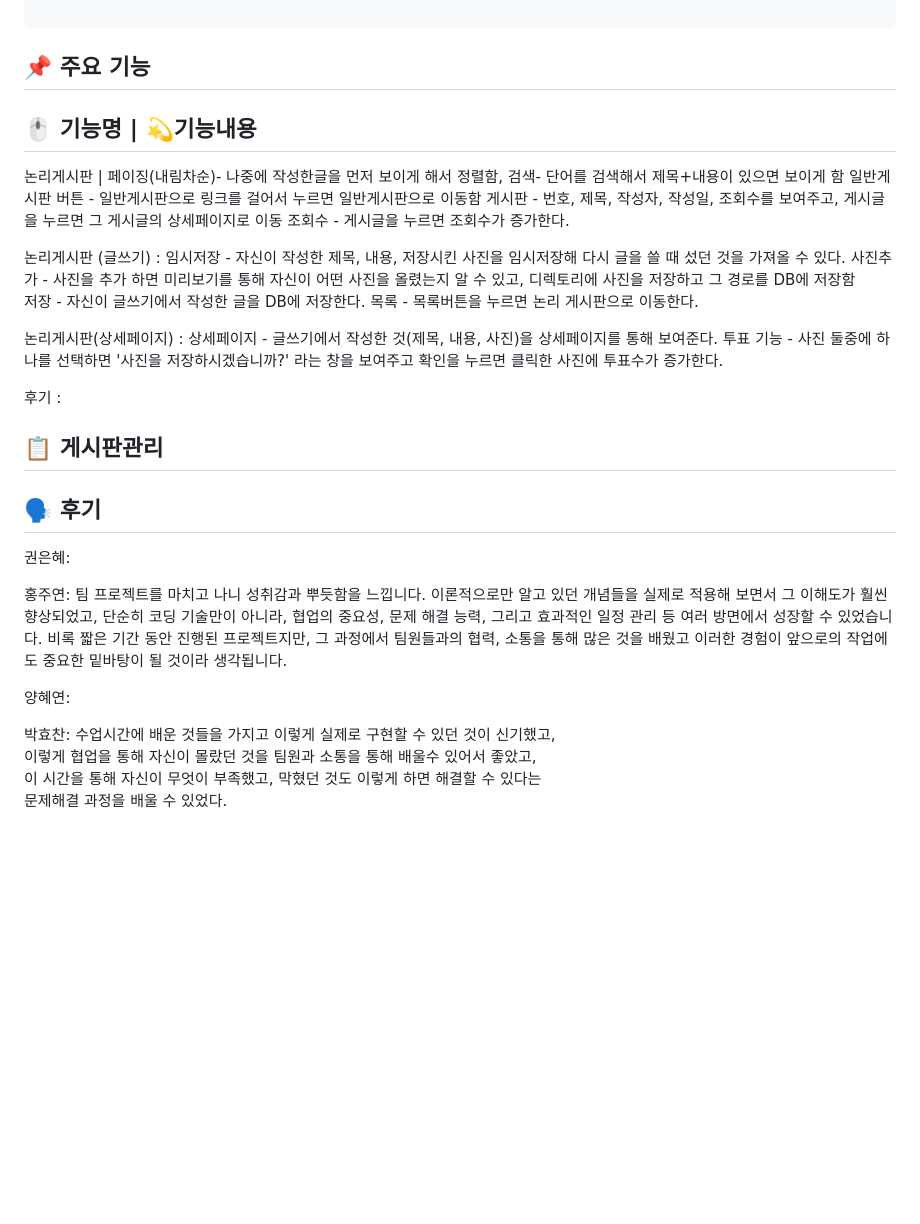
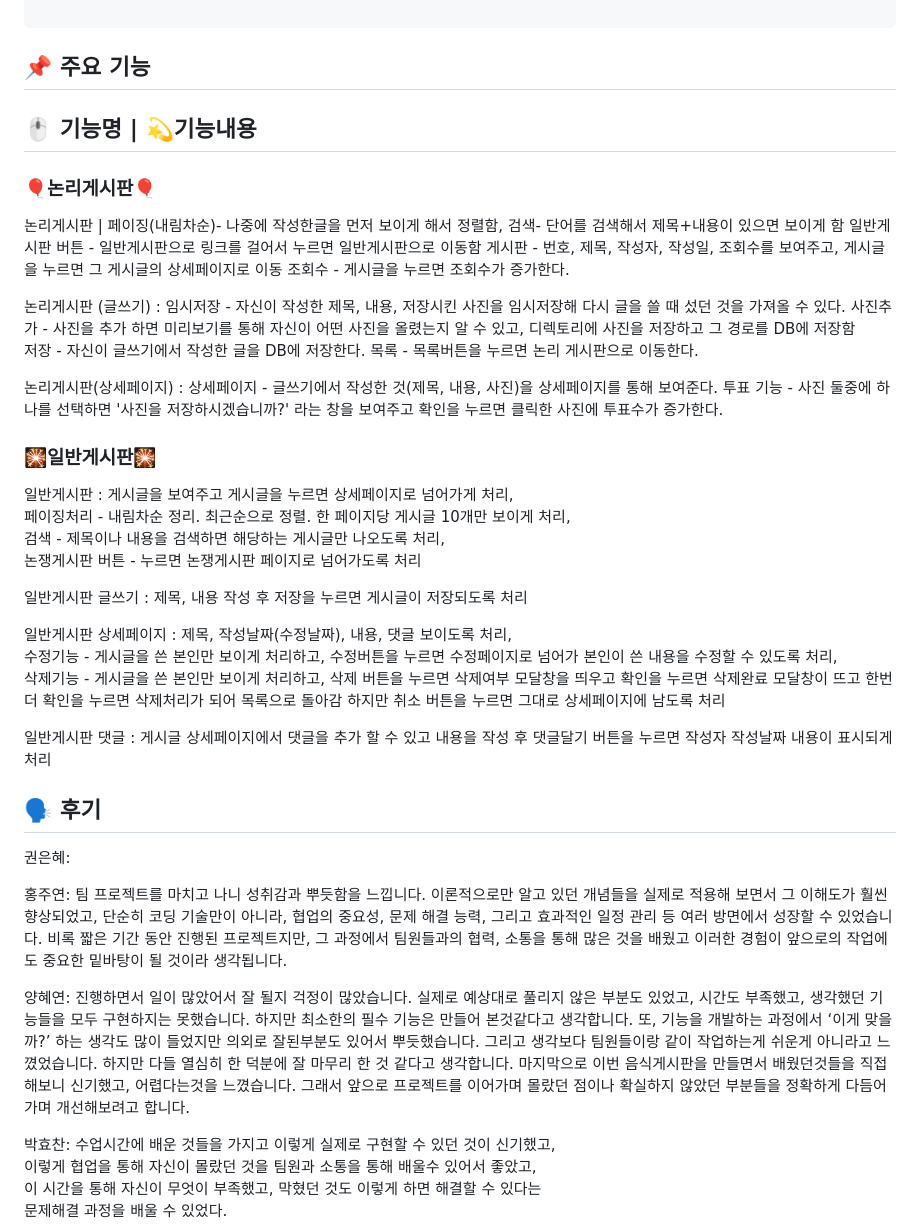
Before and after one commit to jjikmukpa/FoodVotingBoard, a Markdown page: README.md, the part around the change. GitHub-like rendering; blank space fills up the shorter version.

```diff
--- a/README.md
+++ b/README.md
@@ -265,6 +265,7 @@
 
 
 <h2>🖱️ 기능명 | 💫기능내용</h2>
+<h3>🎈논리게시판🎈</h3>
 <p>논리게시판 | 페이징(내림차순)- 나중에 작성한글을 먼저 보이게 해서 정렬함,
     검색- 단어를 검색해서 제목+내용이 있으면 보이게 함
      일반게시판 버튼 - 일반게시판으로 링크를 걸어서 누르면 일반게시판으로 이동함
@@ -283,17 +284,29 @@
        투표 기능 -  사진 둘중에 하나를 선택하면 '사진을 저장하시겠습니까?' 라는 창을 보여주고
                                확인을 누르면 클릭한 사진에 투표수가 증가한다.
 </p>
+<h3>🎇일반게시판🎇</h3>
+<p>
+일반게시판 : 게시글을 보여주고 게시글을 누르면 상세페이지로 넘어가게 처리, <br>
+            페이징처리 - 내림차순 정리. 최근순으로 정렬. 한 페이지당 게시글 10개만 보이게 처리, <br>
+            검색 - 제목이나 내용을 검색하면 해당하는 게시글만 나오도록 처리, <br>
+            논쟁게시판 버튼 - 누르면 논쟁게시판 페이지로 넘어가도록 처리
 
-후기 :
+일반게시판 글쓰기 : 제목, 내용 작성 후 저장을 누르면 게시글이 저장되도록 처리
+
+일반게시판 상세페이지 : 제목, 작성날짜(수정날짜), 내용, 댓글 보이도록 처리, <br>
+수정기능 - 게시글을 쓴 본인만 보이게 처리하고, 수정버튼을 누르면 수정페이지로 넘어가 본인이 쓴 내용을 수정할 수 있도록 처리, <br>
+삭제기능 - 게시글을 쓴 본인만 보이게 처리하고, 삭제 버튼을 누르면 삭제여부 모달창을 띄우고 확인을 누르면 삭제완료 모달창이 뜨고 한번 더 확인을 누르면 삭제처리가 되어 목록으로 돌아감 하지만 취소 버튼을 누르면 그대로 상세페이지에 남도록 처리
+
+일반게시판 댓글 : 게시글 상세페이지에서 댓글을 추가 할 수 있고 내용을 작성 후 댓글달기 버튼을 누르면 작성자 작성날짜 내용이 표시되게 처리
+</p>
 
 
 
-<h2>📋 게시판관리</h2>
 
 <h2>🗣️ 후기</h2>
 <p>권은혜: </p>
 <p>홍주연: 팀 프로젝트를 마치고 나니 성취감과 뿌듯함을 느낍니다. 이론적으로만 알고 있던 개념들을 실제로 적용해 보면서 그 이해도가 훨씬 향상되었고, 단순히 코딩 기술만이 아니라, 협업의 중요성, 문제 해결 능력, 그리고 효과적인 일정 관리 등 여러 방면에서 성장할 수 있었습니다. 비록 짧은 기간 동안 진행된 프로젝트지만, 그 과정에서 팀원들과의 협력, 소통을 통해 많은 것을 배웠고 이러한 경험이 앞으로의 작업에도 중요한 밑바탕이 될 것이라 생각됩니다.</p>
-<p>양혜연: </p>
+<p>양혜연: 진행하면서 일이 많았어서 잘 될지 걱정이 많았습니다. 실제로 예상대로 풀리지 않은 부분도 있었고, 시간도 부족했고, 생각했던 기능들을 모두 구현하지는 못했습니다. 하지만 최소한의 필수 기능은 만들어 본것같다고 생각합니다. 또, 기능을 개발하는 과정에서 ‘이게 맞을까?’ 하는 생각도 많이 들었지만 의외로 잘된부분도 있어서 뿌듯했습니다. 그리고 생각보다 팀원들이랑 같이 작업하는게 쉬운게 아니라고 느꼈었습니다. 하지만 다들 열심히 한 덕분에 잘 마무리 한 것 같다고 생각합니다. 마지막으로 이번 음식게시판을 만들면서 배웠던것들을 직접 해보니 신기했고, 어렵다는것을 느꼈습니다. 그래서 앞으로 프로젝트를 이어가며 몰랐던 점이나 확실하지 않았던 부분들을 정확하게 다듬어가며 개선해보려고 합니다.</p>
 <p>박효찬: 수업시간에 배운 것들을 가지고 이렇게 실제로 구현할 수 있던 것이 신기했고, <br>
     이렇게 협업을 통해 자신이 몰랐던 것을 팀원과 소통을 통해 배울수 있어서 좋았고, <br>
     이 시간을 통해 자신이 무엇이 부족했고, 막혔던 것도 이렇게 하면 해결할 수 있다는 <br>
```
